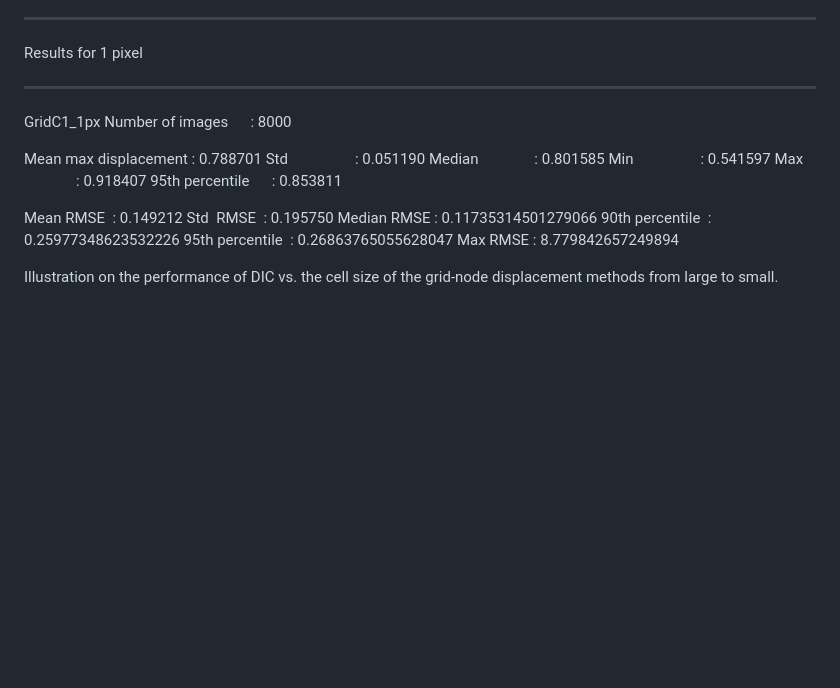
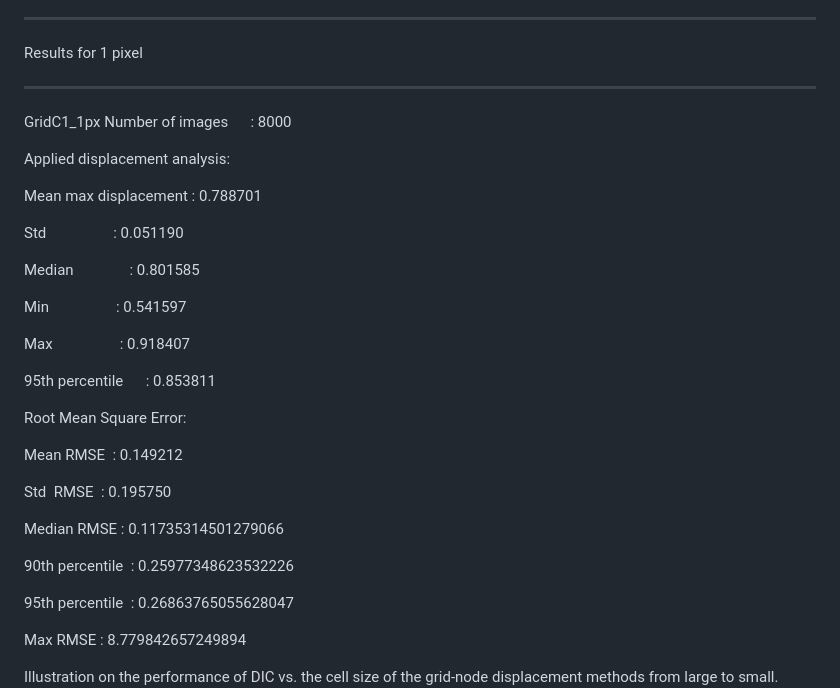
Before and after one commit to MechMater-project/Dataset-generation-for-DL-DIC, a Markdown page: DL-DIC_vs_Classic-DIC.md, the part around one of its changes. GitHub-like rendering; blank space fills up the shorter version.

```diff
--- a/DL-DIC_vs_Classic-DIC.md
+++ b/DL-DIC_vs_Classic-DIC.md
@@ -15,18 +15,32 @@ ___
 GridC1_1px
 Number of images      : 8000
 
+Applied displacement analysis:
+
 Mean max displacement : 0.788701
+
 Std                  : 0.051190
+
 Median               : 0.801585
+
 Min                  : 0.541597
+
 Max                  : 0.918407
+
 95th percentile      : 0.853811
 
+Root Mean Square Error:
+
 Mean RMSE  : 0.149212
+
 Std  RMSE  : 0.195750
+
 Median RMSE : 0.11735314501279066
+
 90th percentile  : 0.25977348623532226
+
 95th percentile  : 0.26863765055628047
+
 Max RMSE : 8.779842657249894
 
 Illustration on the performance of DIC vs. the cell size of the grid-node displacement methods from large to small.
```
Also changed, not shown: other parts of DL-DIC_vs_Classic-DIC.md (+51 -0 lines).
